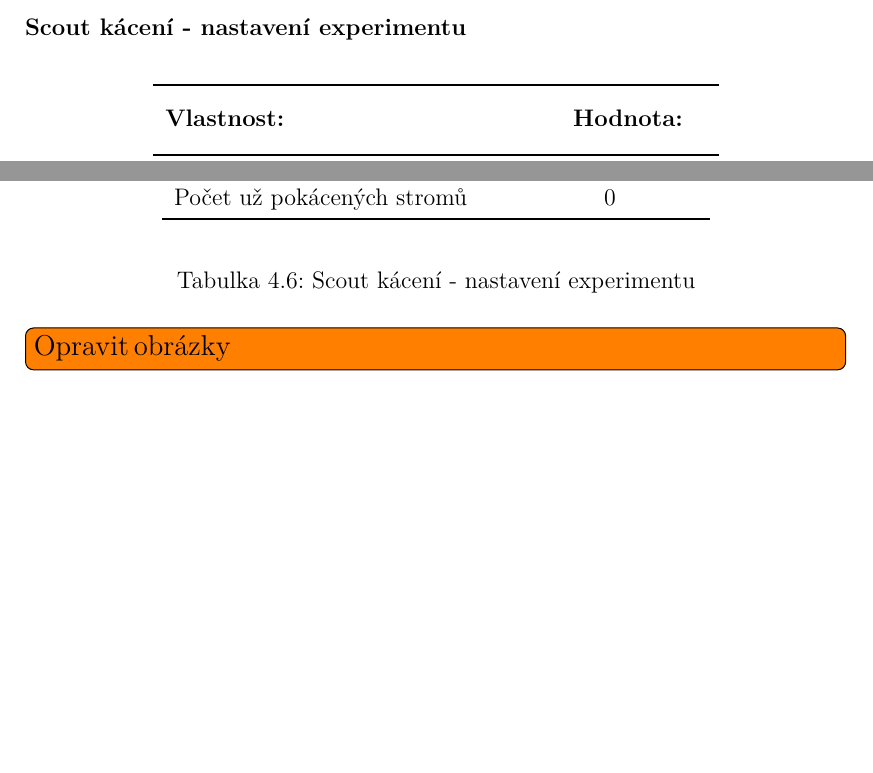
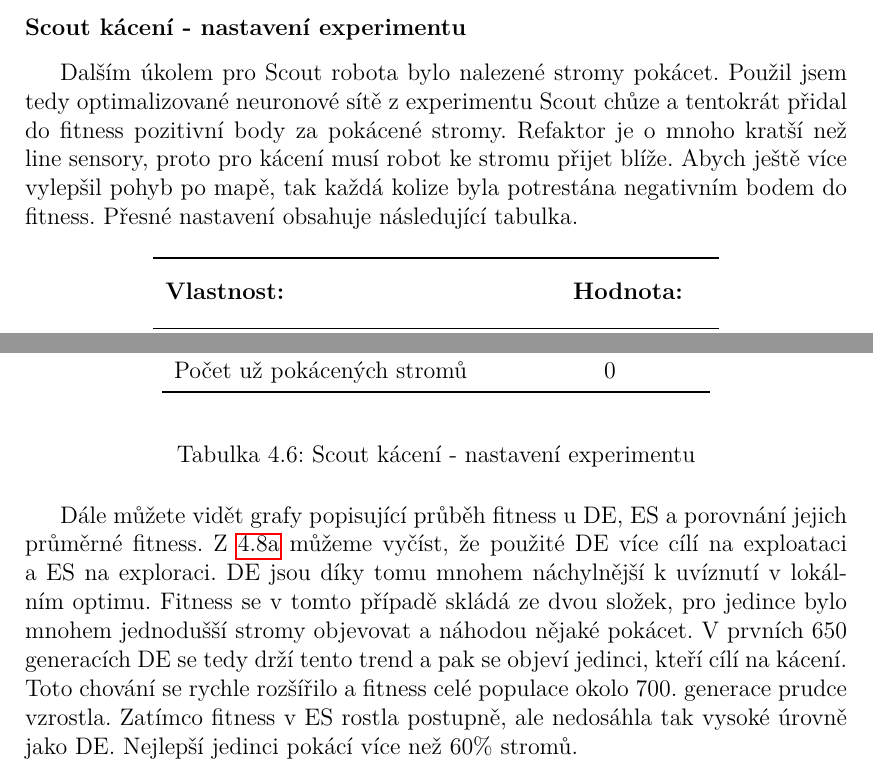
Before and after one commit to karellat/thesis, a LaTeX thesis (cs/prace.tex, which reads cs/kap04.tex): two parts of page 37 of 53, joined at a grey line, cut so that both start at the same text, the shorter picture padded with empty space. Compiled offline with pdfLaTeX.

Commit message:
Backup commit

```diff
--- a/cs/kap04.tex
+++ b/cs/kap04.tex
@@ -306,6 +308,7 @@ U každého experimentu uvedu \unsure{nebylo by lepší slovo než myšlenku}my
 
 
 	\subsubsection{Scout kácení - nastavení experimentu}
+	Dalším úkolem pro Scout robota bylo nalezené stromy pokácet. Použil jsem tedy optimalizované neuronové sítě z experimentu Scout chůze a tentokrát přidal do fitness pozitivní body za pokácené stromy. Refaktor je o mnoho kratší než line sensory, proto pro kácení musí robot ke stromu přijet blíže. Abych ještě více vylepšil pohyb po mapě, tak každá kolize byla potrestána negativním bodem do fitness. Přesné nastavení obsahuje následující tabulka.
 	\begin{table}[h]\centering
 		\begin{tabular}{l@{\hspace{1.5cm}}D{.}{,}{3.2}D{.}{,}{1.2}D{.}{,}{2.3}}
 			\toprule
@@ -345,7 +348,7 @@ U každého experimentu uvedu \unsure{nebylo by lepší slovo než myšlenku}my
 		\caption{Scout kácení - porovnání průměrné fitness ES a DE}
 		\label{obr04:CutESvsDE}
 	\end{figure}
-	\redo{Opravit obrázky}
+	Dále můžete vidět grafy popisující průběh fitness u DE, ES a porovnání jejich průměrné fitness. Z \ref{obr04:CutDE} můžeme vyčíst, že použité DE více cílí na exploataci a ES na exploraci. DE jsou díky tomu mnohem náchylnější k uvíznutí v lokálním optimu.  Fitness se v tomto případě skládá ze dvou složek, pro jedince bylo mnohem jednodušší stromy objevovat a náhodou nějaké pokácet. V prvních 650 generacích DE se tedy drží tento trend a pak se objeví jedinci, kteří cílí na kácení. Toto chování se rychle rozšířilo a fitness celé populace okolo 700. generace prudce vzrostla. Zatímco fitness v ES rostla postupně, ale nedosáhla tak vysoké úrovně jako DE. Nejlepší jedinci pokácí více než 60\% stromů.
 	\begin{figure}[p]
 		\centering
 		\begin{subfigure}{.5\textwidth}
```
Also changed, not shown: cs/prace.pdf, cs/kap04.tex (2 more changed lines), 1 other file.
